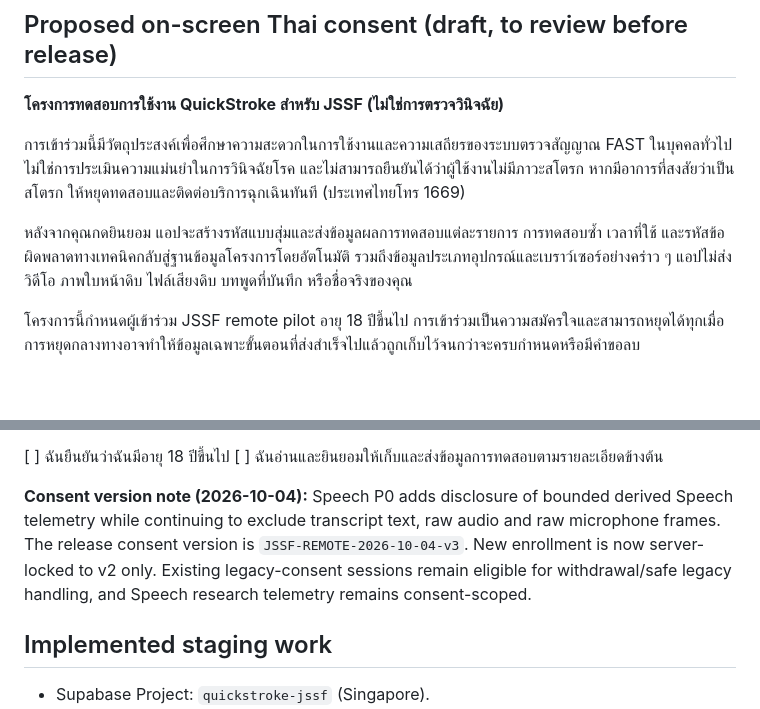
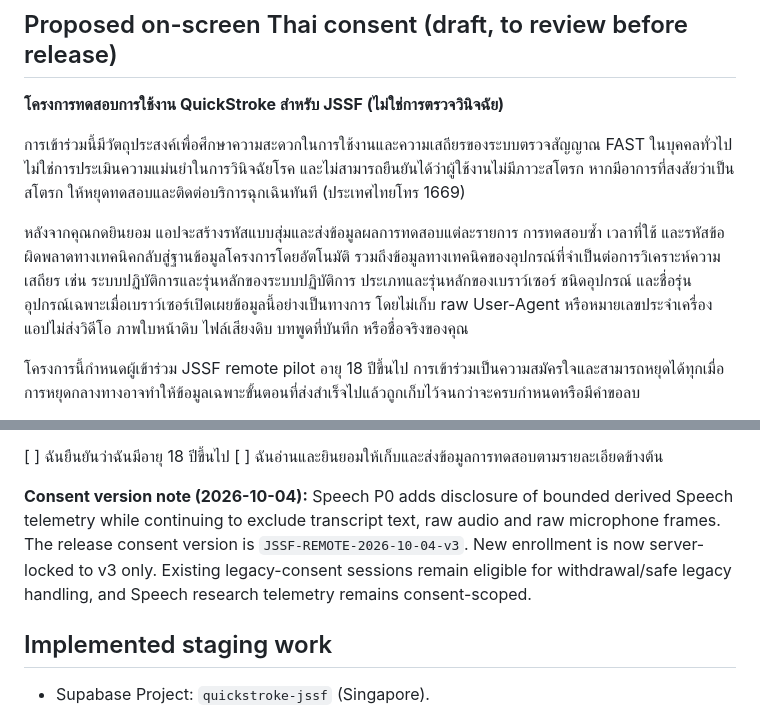
Before and after one commit to KpunWP/QuickStroke, a Markdown page: docs/JSSF_REMOTE_DATA_COLLECTION_DRAFT.md, 2 parts joined by grey strips. Rendered like a GitHub page; blank space fills up the shorter version.

Commit message:
Docs: align JSSF device provenance consent v3

```diff
--- a/docs/JSSF_REMOTE_DATA_COLLECTION_DRAFT.md
+++ b/docs/JSSF_REMOTE_DATA_COLLECTION_DRAFT.md
@@ -13,7 +13,7 @@
 
 การเข้าร่วมนี้มีวัตถุประสงค์เพื่อศึกษาความสะดวกในการใช้งานและความเสถียรของระบบตรวจสัญญาณ FAST ในบุคคลทั่วไป ไม่ใช่การประเมินความแม่นยำในการวินิจฉัยโรค และไม่สามารถยืนยันได้ว่าผู้ใช้งานไม่มีภาวะสโตรก หากมีอาการที่สงสัยว่าเป็นสโตรก ให้หยุดทดสอบและติดต่อบริการฉุกเฉินทันที (ประเทศไทยโทร 1669)
 
-หลังจากคุณกดยินยอม แอปจะสร้างรหัสแบบสุ่มและส่งข้อมูลผลการทดสอบแต่ละรายการ การทดสอบซ้ำ เวลาที่ใช้ และรหัสข้อผิดพลาดทางเทคนิคกลับสู่ฐานข้อมูลโครงการโดยอัตโนมัติ รวมถึงข้อมูลประเภทอุปกรณ์และเบราว์เซอร์อย่างคร่าว ๆ แอปไม่ส่งวิดีโอ ภาพใบหน้าดิบ ไฟล์เสียงดิบ บทพูดที่บันทึก หรือชื่อจริงของคุณ
+หลังจากคุณกดยินยอม แอปจะสร้างรหัสแบบสุ่มและส่งข้อมูลผลการทดสอบแต่ละรายการ การทดสอบซ้ำ เวลาที่ใช้ และรหัสข้อผิดพลาดทางเทคนิคกลับสู่ฐานข้อมูลโครงการโดยอัตโนมัติ รวมถึงข้อมูลทางเทคนิคของอุปกรณ์ที่จำเป็นต่อการวิเคราะห์ความเสถียร เช่น ระบบปฏิบัติการและรุ่นหลักของระบบปฏิบัติการ ประเภทและรุ่นหลักของเบราว์เซอร์ ชนิดอุปกรณ์ และชื่อรุ่นอุปกรณ์เฉพาะเมื่อเบราว์เซอร์เปิดเผยข้อมูลนี้อย่างเป็นทางการ โดยไม่เก็บ raw User-Agent หรือหมายเลขประจำเครื่อง แอปไม่ส่งวิดีโอ ภาพใบหน้าดิบ ไฟล์เสียงดิบ บทพูดที่บันทึก หรือชื่อจริงของคุณ
 
 โครงการนี้กำหนดผู้เข้าร่วม JSSF remote pilot อายุ 18 ปีขึ้นไป การเข้าร่วมเป็นความสมัครใจและสามารถหยุดได้ทุกเมื่อ การหยุดกลางทางอาจทำให้ข้อมูลเฉพาะขั้นตอนที่ส่งสำเร็จไปแล้วถูกเก็บไว้จนกว่าจะครบกำหนดหรือมีคำขอลบ
 
@@ -27,7 +27,7 @@
 [ ] ฉันยืนยันว่าฉันมีอายุ 18 ปีขึ้นไป
 [ ] ฉันอ่านและยินยอมให้เก็บและส่งข้อมูลการทดสอบตามรายละเอียดข้างต้น
 
-**Consent version note (2026-10-04):** Speech P0 adds disclosure of bounded derived Speech telemetry while continuing to exclude transcript text, raw audio and raw microphone frames. The release consent version is `JSSF-REMOTE-2026-10-04-v3`. New enrollment is now server-locked to v2 only. Existing legacy-consent sessions remain eligible for withdrawal/safe legacy handling, and Speech research telemetry remains consent-scoped.
+**Consent version note (2026-10-04):** Speech P0 adds disclosure of bounded derived Speech telemetry while continuing to exclude transcript text, raw audio and raw microphone frames. The release consent version is `JSSF-REMOTE-2026-10-04-v3`. New enrollment is now server-locked to v3 only. Existing legacy-consent sessions remain eligible for withdrawal/safe legacy handling, and Speech research telemetry remains consent-scoped.
 
 ## Implemented staging work
 - Supabase Project: `quickstroke-jssf` (Singapore).
```
